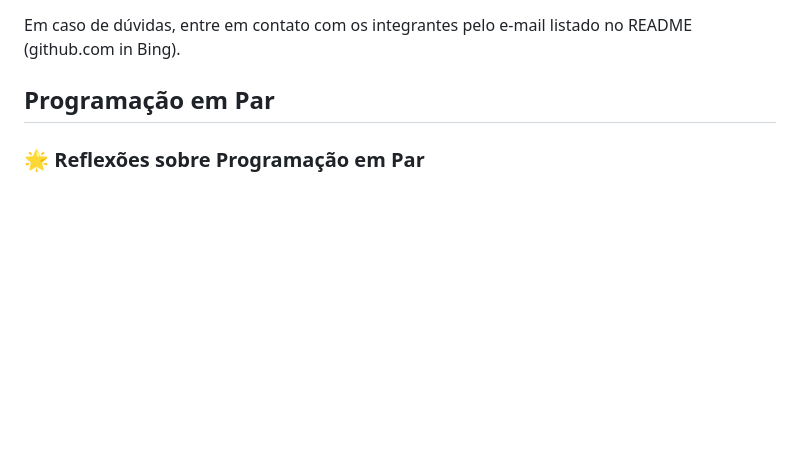
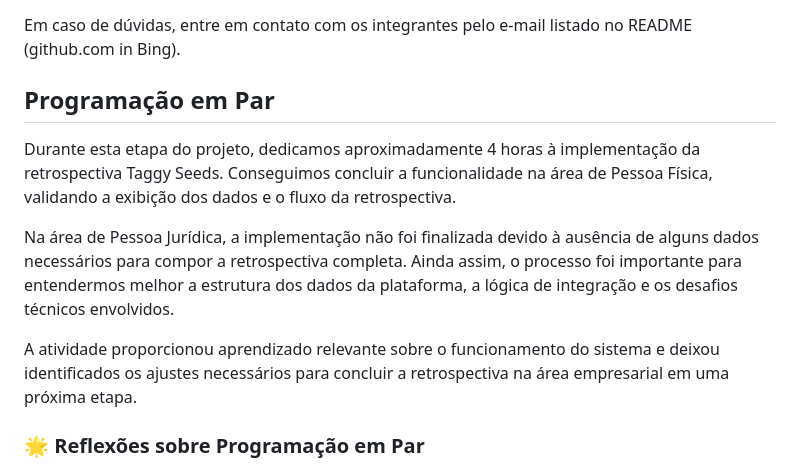
Before and after one commit to gga-cesarschool/Taggy-Projetos-2-Grupo-3, a Markdown page: README.md, the part around the change. Drawn GitHub-style; blank space fills up the shorter version.

Commit message:
Update README with pair programming insights
Added details about the pair programming phase and reflections on the process.

```diff
--- a/README.md
+++ b/README.md
@@ -119,7 +119,11 @@ Aguarde revisão e feedback da equipe.
 Em caso de dúvidas, entre em contato com os integrantes pelo e-mail listado no README (github.com in Bing).
 
 ## Programação em Par
+Durante esta etapa do projeto, dedicamos aproximadamente 4 horas à implementação da retrospectiva Taggy Seeds. Conseguimos concluir a funcionalidade na área de Pessoa Física, validando a exibição dos dados e o fluxo da retrospectiva.
 
+Na área de Pessoa Jurídica, a implementação não foi finalizada devido à ausência de alguns dados necessários para compor a retrospectiva completa. Ainda assim, o processo foi importante para entendermos melhor a estrutura dos dados da plataforma, a lógica de integração e os desafios técnicos envolvidos.
+
+A atividade proporcionou aprendizado relevante sobre o funcionamento do sistema e deixou identificados os ajustes necessários para concluir a retrospectiva na área empresarial em uma próxima etapa.
 
 ### 🌟 Reflexões sobre Programação em Par
 Aprendizado mútuo
```
